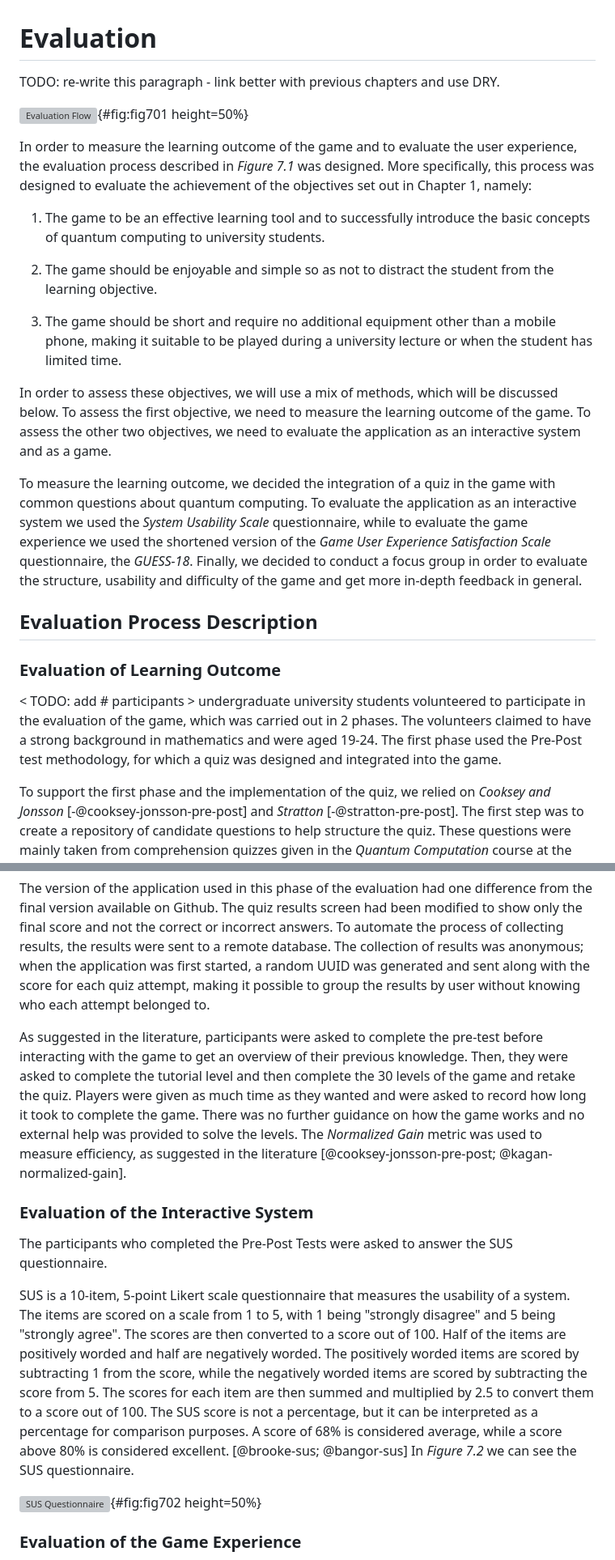
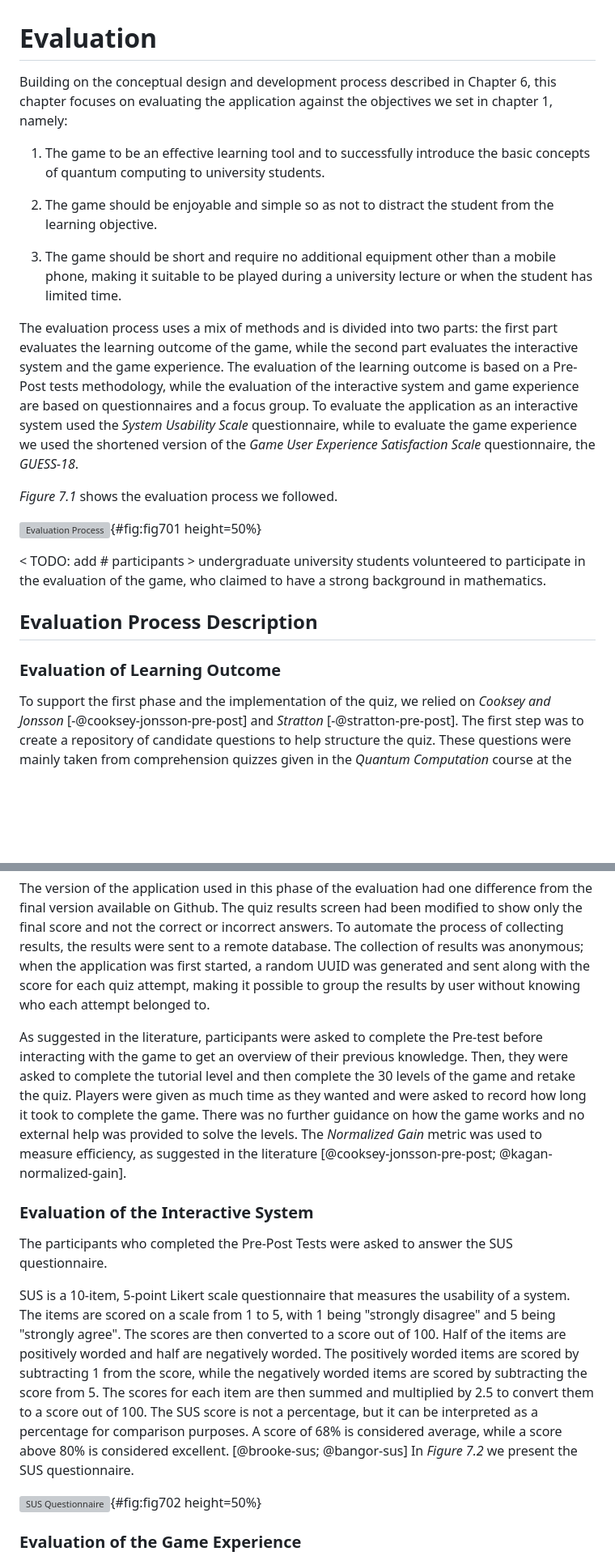
Before and after one commit to StelTheo73/thesis-docs, a Markdown page: chapter-7/7-evaluation.md, 2 parts joined by grey strips. Shown at 81% size. Drawn GitHub-style; blank space fills up the shorter version; grey boxes are pictures that could not be loaded.

Commit message:
improve chapter 7 intro

```diff
--- a/chapter-7/7-evaluation.md
+++ b/chapter-7/7-evaluation.md
@@ -1,10 +1,6 @@
 # Evaluation
 
-TODO: re-write this paragraph - link better with previous chapters and use DRY.
-
-![Evaluation Flow](chapter-7/image001_evaluation_flow.png){#fig:fig701 height=50%}
-
-In order to measure the learning outcome of the game and to evaluate the user experience, the evaluation process described in _Figure 7.1_ was designed. More specifically, this process was designed to evaluate the achievement of the objectives set out in Chapter 1, namely:
+Building on the conceptual design and development process described in Chapter 6, this chapter focuses on evaluating the application against the objectives we set in chapter 1, namely:
 
 1. The game to be an effective learning tool and to successfully introduce the basic concepts of quantum computing to university students.
 
@@ -12,25 +8,27 @@ In order to measure the learning outcome of the game and to evaluate the user ex
 
 3. The game should be short and require no additional equipment other than a mobile phone, making it suitable to be played during a university lecture or when the student has limited time.
 
-In order to assess these objectives, we will use a mix of methods, which will be discussed below. To assess the first objective, we need to measure the learning outcome of the game. To assess the other two objectives, we need to evaluate the application as an interactive system and as a game.
+The evaluation process uses a mix of methods and is divided into two parts: the first part evaluates the learning outcome of the game, while the second part evaluates the interactive system and the game experience. The evaluation of the learning outcome is based on a Pre-Post tests methodology, while the evaluation of the interactive system and game experience are based on questionnaires and a focus group. To evaluate the application as an interactive system used the _System Usability Scale_ questionnaire, while to evaluate the game experience we used the shortened version of the _Game User Experience Satisfaction Scale_ questionnaire, the _GUESS-18_.
 
-To measure the learning outcome, we decided the integration of a quiz in the game with common questions about quantum computing. To evaluate the application as an interactive system we used the _System Usability Scale_ questionnaire, while to evaluate the game experience we used the shortened version of the _Game User Experience Satisfaction Scale_ questionnaire, the _GUESS-18_. Finally, we decided to conduct a focus group in order to evaluate the structure, usability and difficulty of the game and get more in-depth feedback in general.
+_Figure 7.1_ shows the evaluation process we followed.
+
+![Evaluation Process](chapter-7/image001_evaluation_flow.png){#fig:fig701 height=50%}
+
+< TODO: add # participants > undergraduate university students volunteered to participate in the evaluation of the game, who claimed to have a strong background in mathematics.
 
 ## Evaluation Process Description
 
 ### Evaluation of Learning Outcome
-< TODO: add # participants > undergraduate university students volunteered to participate in the evaluation of the game, which was carried out in 2 phases. The volunteers claimed to have a strong background in mathematics and were aged 19-24. The first phase used the Pre-Post test methodology, for which a quiz was designed and integrated into the game.
-
 To support the first phase and the implementation of the quiz, we relied on _Cooksey and Jonsson_ [-@cooksey-jonsson-pre-post] and _Stratton_ [-@stratton-pre-post]. The first step was to create a repository of candidate questions to help structure the quiz. These questions were mainly taken from comprehension quizzes given in the _Quantum Computation_ course at the University of Patras (academic year 2023-24, lecturers: Sgarbas, K. and Kounavis, P.). A subset of these questions was then selected and adapted to the content of the game. The quiz consists of 3 theoretical questions and 9 questions regarding quantum gates actions. Each correct answer awards one point, while each incorrect answer gives zero points. The theoretical questions relate to the theory presented to the player via slides. The quantum gates related questions ask the player to calculate the new state of a qubit after the gate has been applied to it, or ask the player to select the appropriate gate to perform a quantum calculation. The questions are designed to prove that the player has learned to use -some of- the gates introduced in chapter 4 and understands the concept of superposition.
 
 The version of the application used in this phase of the evaluation had one difference from the final version available on Github. The quiz results screen had been modified to show only the final score and not the correct or incorrect answers. To automate the process of collecting results, the results were sent to a remote database. The collection of results was anonymous; when the application was first started, a random UUID was generated and sent along with the score for each quiz attempt, making it possible to group the results by user without knowing who each attempt belonged to.
 
-As suggested in the literature, participants were asked to complete the pre-test before interacting with the game to get an overview of their previous knowledge. Then, they were asked to complete the tutorial level and then complete the 30 levels of the game and retake the quiz. Players were given as much time as they wanted and were asked to record how long it took to complete the game. There was no further guidance on how the game works and no external help was provided to solve the levels. The _Normalized Gain_ metric was used to measure efficiency, as suggested in the literature [@cooksey-jonsson-pre-post; @kagan-normalized-gain].
+As suggested in the literature, participants were asked to complete the Pre-test before interacting with the game to get an overview of their previous knowledge. Then, they were asked to complete the tutorial level and then complete the 30 levels of the game and retake the quiz. Players were given as much time as they wanted and were asked to record how long it took to complete the game. There was no further guidance on how the game works and no external help was provided to solve the levels. The _Normalized Gain_ metric was used to measure efficiency, as suggested in the literature [@cooksey-jonsson-pre-post; @kagan-normalized-gain].
 
 ### Evaluation of the Interactive System
 The participants who completed the Pre-Post Tests were asked to answer the SUS questionnaire.
 
-SUS is a 10-item, 5-point Likert scale questionnaire that measures the usability of a system. The items are scored on a scale from 1 to 5, with 1 being "strongly disagree" and 5 being "strongly agree". The scores are then converted to a score out of 100. Half of the items are positively worded and half are negatively worded. The positively worded items are scored by subtracting 1 from the score, while the negatively worded items are scored by subtracting the score from 5. The scores for each item are then summed and multiplied by 2.5 to convert them to a score out of 100. The SUS score is not a percentage, but it can be interpreted as a percentage for comparison purposes. A score of 68% is considered average, while a score above 80% is considered excellent. [@brooke-sus; @bangor-sus] In _Figure 7.2_ we can see the SUS questionnaire.
+SUS is a 10-item, 5-point Likert scale questionnaire that measures the usability of a system. The items are scored on a scale from 1 to 5, with 1 being "strongly disagree" and 5 being "strongly agree". The scores are then converted to a score out of 100. Half of the items are positively worded and half are negatively worded. The positively worded items are scored by subtracting 1 from the score, while the negatively worded items are scored by subtracting the score from 5. The scores for each item are then summed and multiplied by 2.5 to convert them to a score out of 100. The SUS score is not a percentage, but it can be interpreted as a percentage for comparison purposes. A score of 68% is considered average, while a score above 80% is considered excellent. [@brooke-sus; @bangor-sus] In _Figure 7.2_ we present the SUS questionnaire.
 
 ![SUS Questionnaire](chapter-7/image002_sus.png){#fig:fig702 height=50%}
 
```
Also changed, not shown: other parts of chapter-7/7-evaluation.md (+2 -2 lines).
